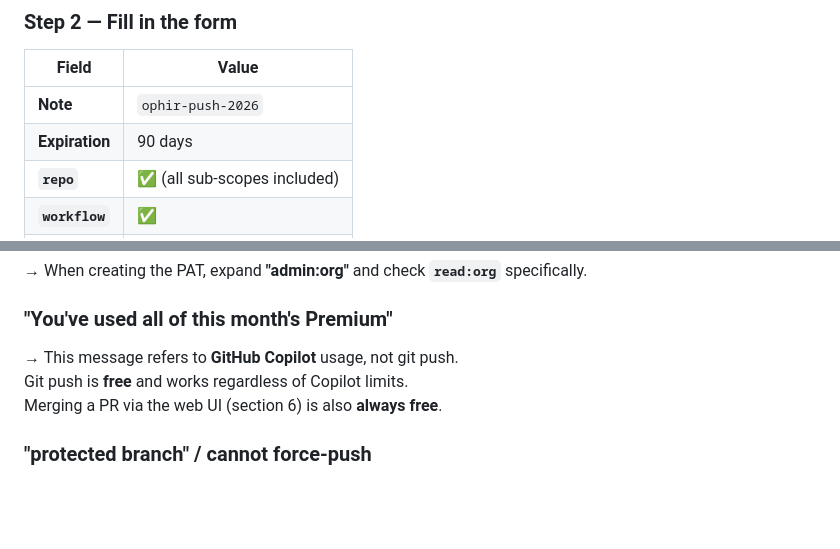
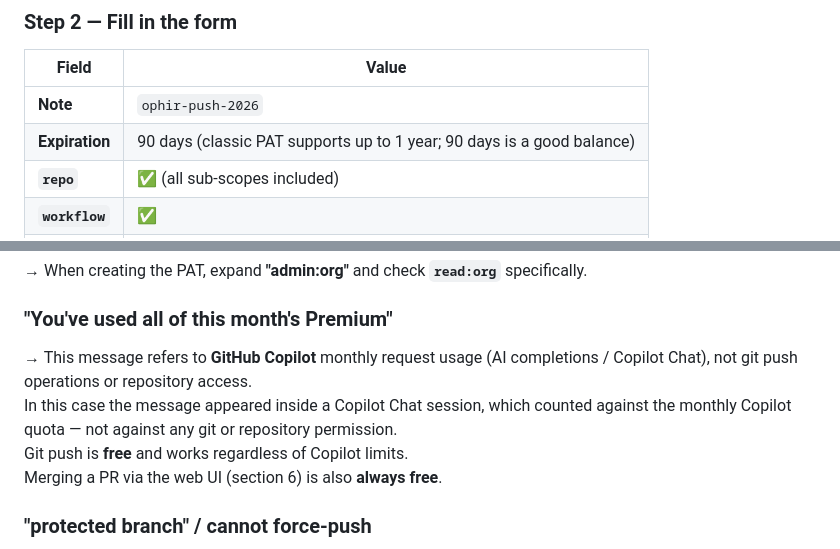
Before and after one commit to verenkoa-oss/ophir-2.0, a Markdown page: PUSH_GUIDE.md, 2 parts joined by grey strips. Drawn GitHub-style; blank space fills up the shorter version.

Commit message:
Update PUSH_GUIDE.md: clarify PAT expiration and Copilot Premium limit context
Agent-Logs-Url: https://github.com/verenkoa-oss/ophir-2.0/sessions/98625550-7e16-4258-8703-3152871f6f68

Co-authored-by: verenkoa-oss <272340890+verenkoa-oss@users.noreply.github.com>

```diff
--- a/PUSH_GUIDE.md
+++ b/PUSH_GUIDE.md
@@ -35,7 +35,7 @@ https://github.com/settings/tokens/new
 | Field | Value |
 |-------|-------|
 | **Note** | `ophir-push-2026` |
-| **Expiration** | 90 days |
+| **Expiration** | 90 days (classic PAT supports up to 1 year; 90 days is a good balance) |
 | **`repo`** | ✅ (all sub-scopes included) |
 | **`workflow`** | ✅ |
 | **`read:org`** | ✅ (under `admin:org`) |
@@ -210,7 +210,10 @@ Once the branch is pushed without conflicts:
 → When creating the PAT, expand **"admin:org"** and check **`read:org`** specifically.
 
 ### "You've used all of this month's Premium"
-→ This message refers to **GitHub Copilot** usage, not git push.
+→ This message refers to **GitHub Copilot** monthly request usage (AI completions / Copilot Chat),
+   not git push operations or repository access.
+   In this case the message appeared inside a Copilot Chat session, which counted against the
+   monthly Copilot quota — not against any git or repository permission.
    Git push is **free** and works regardless of Copilot limits.
    Merging a PR via the web UI (section 6) is also **always free**.
 
```
